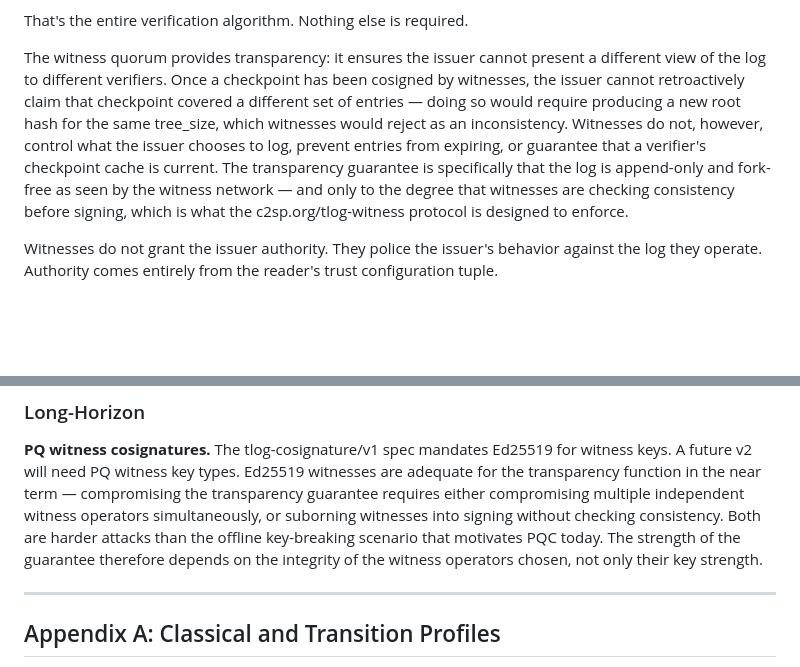
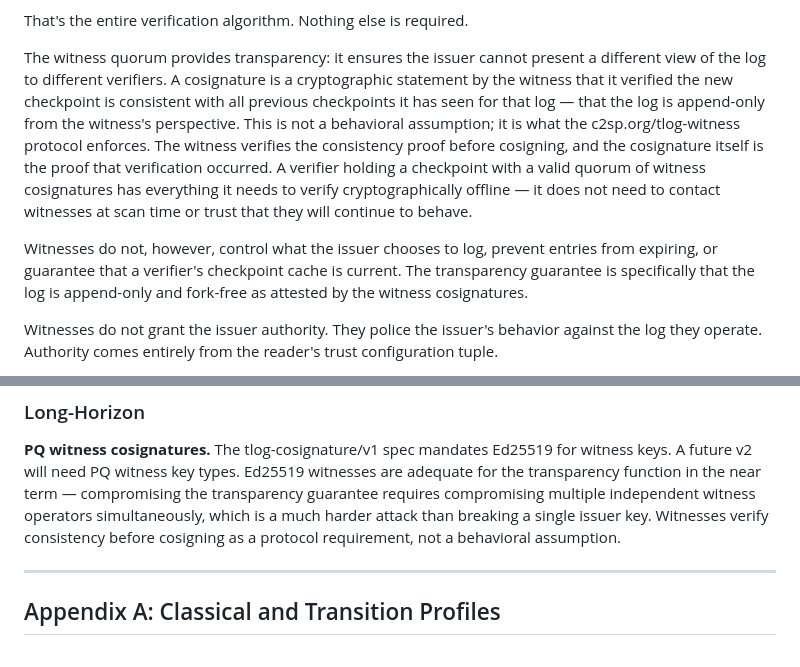
Before and after one commit to PeculiarVentures/mta-qr-demo, a Markdown page: SPEC.md, 2 parts joined by grey strips. GitHub-like rendering; blank space fills up the shorter version.

Commit message:
fix: witness consistency is a protocol guarantee, not a behavioral assumption
The trust model section hedged the witness guarantee with 'and only to the
degree that witnesses are checking consistency before signing.' This is wrong.

A cosignature is a cryptographic statement that the witness verified the new
checkpoint is consistent with its previous state. This is what the
c2sp.org/tlog-witness protocol enforces: the witness verifies the consistency
proof before cosigning, and MUST NOT cosign if it fails. The cosignature is
proof that verification occurred.

The practical implication: a verifier holding a checkpoint with a valid quorum
of witness cosignatures has everything needed for offline cryptographic
verification. It does not need to contact witnesses at scan time or trust
ongoing witness behavior.

Also remove the 'suborning witnesses into signing without checking consistency'
qualifier from the open questions section for the same reason — consistency
checking is a protocol requirement, not a behavioral property that could be
suborned independently of key compromise.

```diff
--- a/SPEC.md
+++ b/SPEC.md
@@ -188,16 +188,21 @@ An assertion is valid if:
 That's the entire verification algorithm. Nothing else is required.
 
 The witness quorum provides transparency: it ensures the issuer cannot present
-a different view of the log to different verifiers. Once a checkpoint has been
-cosigned by witnesses, the issuer cannot retroactively claim that checkpoint
-covered a different set of entries — doing so would require producing a new
-root hash for the same tree_size, which witnesses would reject as an
-inconsistency. Witnesses do not, however, control what the issuer chooses to
-log, prevent entries from expiring, or guarantee that a verifier's checkpoint
-cache is current. The transparency guarantee is specifically that the log is
-append-only and fork-free as seen by the witness network — and only to the
-degree that witnesses are checking consistency before signing, which is what
-the c2sp.org/tlog-witness protocol is designed to enforce.
+a different view of the log to different verifiers. A cosignature is a
+cryptographic statement by the witness that it verified the new checkpoint is
+consistent with all previous checkpoints it has seen for that log — that the
+log is append-only from the witness's perspective. This is not a behavioral
+assumption; it is what the c2sp.org/tlog-witness protocol enforces. The witness
+verifies the consistency proof before cosigning, and the cosignature itself is
+the proof that verification occurred. A verifier holding a checkpoint with a
+valid quorum of witness cosignatures has everything it needs to verify
+cryptographically offline — it does not need to contact witnesses at scan time
+or trust that they will continue to behave.
+
+Witnesses do not, however, control what the issuer chooses to log, prevent
+entries from expiring, or guarantee that a verifier's checkpoint cache is
+current. The transparency guarantee is specifically that the log is append-only
+and fork-free as attested by the witness cosignatures.
 
 Witnesses do not grant the issuer authority. They police the issuer's behavior
 against the log they operate. Authority comes entirely from the reader's trust
@@ -1363,11 +1368,10 @@ protocol spec.
 **PQ witness cosignatures.** The tlog-cosignature/v1 spec mandates Ed25519 for
 witness keys. A future v2 will need PQ witness key types. Ed25519 witnesses are
 adequate for the transparency function in the near term — compromising the
-transparency guarantee requires either compromising multiple independent witness
-operators simultaneously, or suborning witnesses into signing without checking
-consistency. Both are harder attacks than the offline key-breaking scenario
-that motivates PQC today. The strength of the guarantee therefore depends on
-the integrity of the witness operators chosen, not only their key strength.
+transparency guarantee requires compromising multiple independent witness
+operators simultaneously, which is a much harder attack than breaking a single
+issuer key. Witnesses verify consistency before cosigning as a protocol
+requirement, not a behavioral assumption.
 
 ---
 
```
